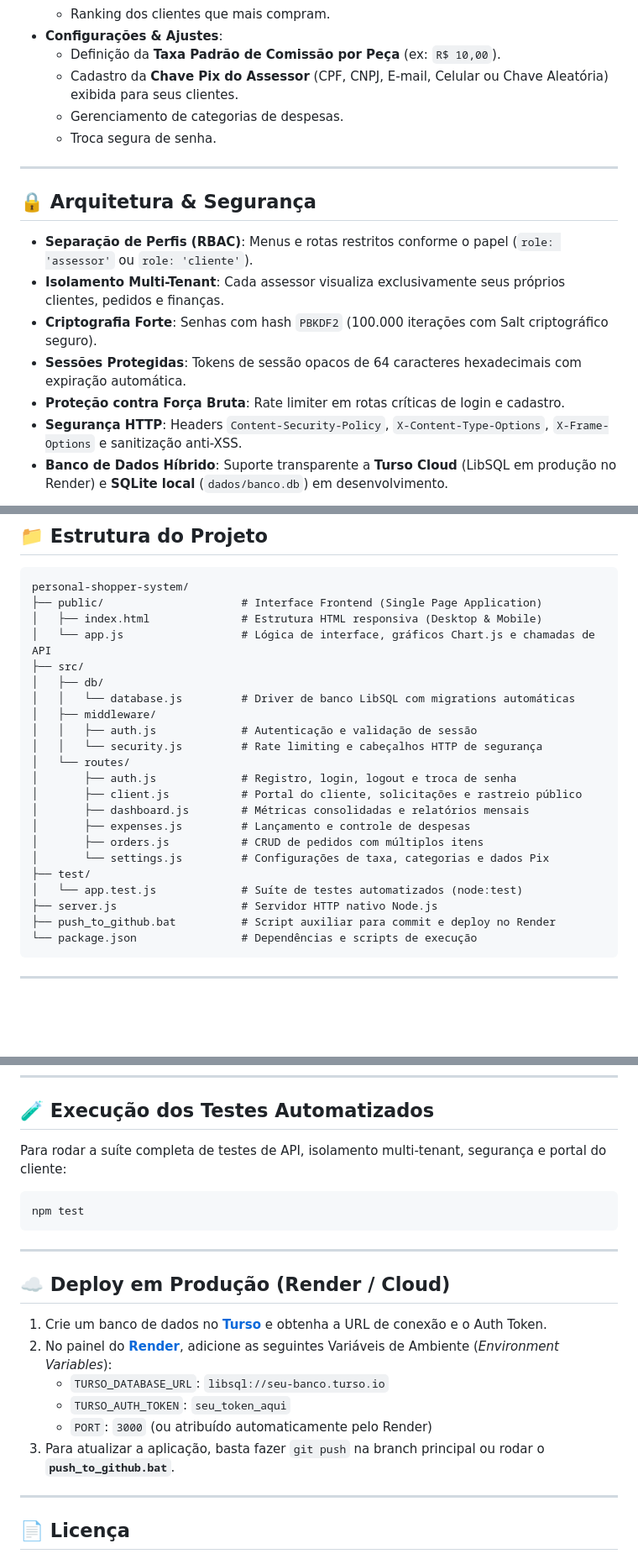
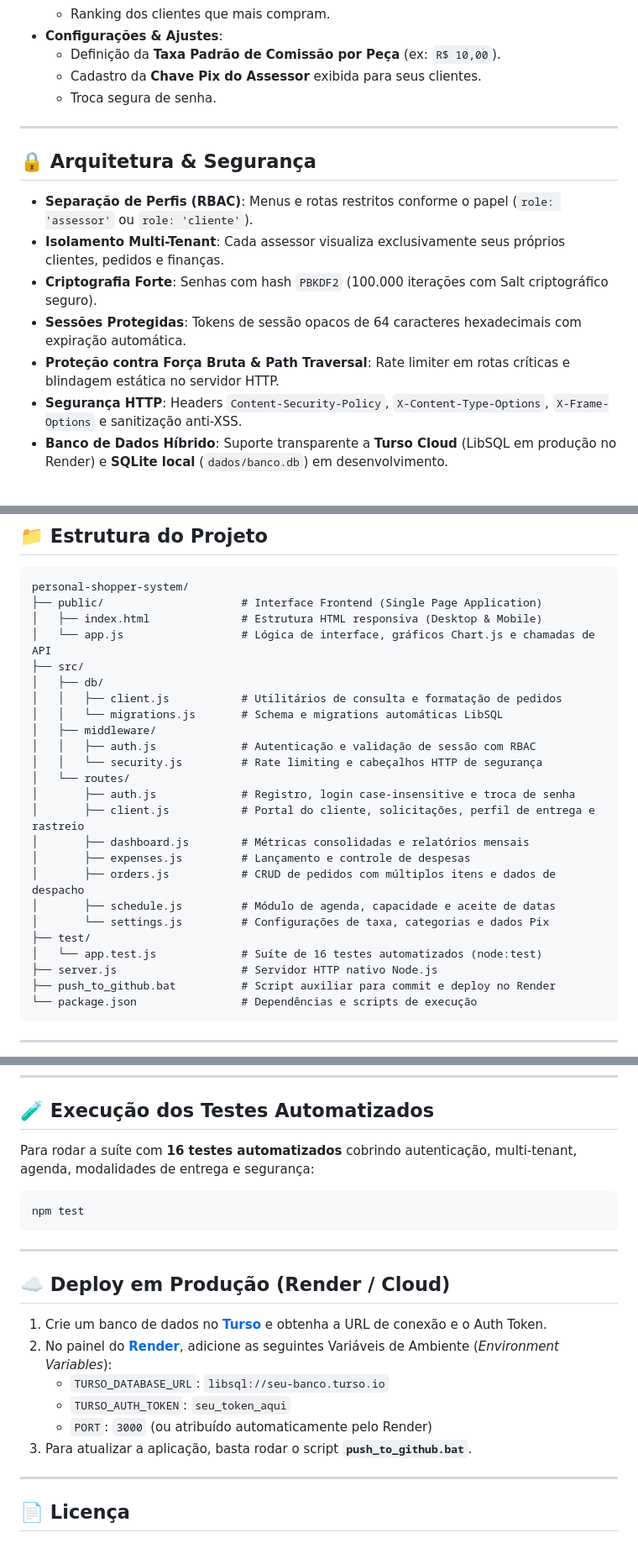
Before and after one commit to matheuslippe/Personal-Shopper, a Markdown page: README.md, 3 parts joined by grey strips. Shown at 84% size. Rendered like a GitHub page; blank space fills up the shorter version.

````diff
--- a/README.md
+++ b/README.md
@@ -44,8 +79,7 @@ Sistema web completo, seguro e responsivo desenvolvido especialmente para **Pers
   - Ranking dos clientes que mais compram.
 - **Configurações & Ajustes**:
   - Definição da **Taxa Padrão de Comissão por Peça** (ex: `R$ 10,00`).
-  - Cadastro da **Chave Pix do Assessor** (CPF, CNPJ, E-mail, Celular ou Chave Aleatória) exibida para seus clientes.
-  - Gerenciamento de categorias de despesas.
+  - Cadastro da **Chave Pix do Assessor** exibida para seus clientes.
   - Troca segura de senha.
 
 ---
@@ -56,7 +90,7 @@ Sistema web completo, seguro e responsivo desenvolvido especialmente para **Pers
 - **Isolamento Multi-Tenant**: Cada assessor visualiza exclusivamente seus próprios clientes, pedidos e finanças.
 - **Criptografia Forte**: Senhas com hash `PBKDF2` (100.000 iterações com Salt criptográfico seguro).
 - **Sessões Protegidas**: Tokens de sessão opacos de 64 caracteres hexadecimais com expiração automática.
-- **Proteção contra Força Bruta**: Rate limiter em rotas críticas de login e cadastro.
+- **Proteção contra Força Bruta & Path Traversal**: Rate limiter em rotas críticas e blindagem estática no servidor HTTP.
 - **Segurança HTTP**: Headers `Content-Security-Policy`, `X-Content-Type-Options`, `X-Frame-Options` e sanitização anti-XSS.
 - **Banco de Dados Híbrido**: Suporte transparente a **Turso Cloud** (LibSQL em produção no Render) e **SQLite local** (`dados/banco.db`) em desenvolvimento.
 
@@ -71,19 +105,21 @@ personal-shopper-system/
 │   └── app.js                  # Lógica de interface, gráficos Chart.js e chamadas de API
 ├── src/
 │   ├── db/
-│   │   └── database.js         # Driver de banco LibSQL com migrations automáticas
+│   │   ├── client.js           # Utilitários de consulta e formatação de pedidos
+│   │   └── migrations.js       # Schema e migrations automáticas LibSQL
 │   ├── middleware/
-│   │   ├── auth.js             # Autenticação e validação de sessão
+│   │   ├── auth.js             # Autenticação e validação de sessão com RBAC
 │   │   └── security.js         # Rate limiting e cabeçalhos HTTP de segurança
 │   └── routes/
-│       ├── auth.js             # Registro, login, logout e troca de senha
-│       ├── client.js           # Portal do cliente, solicitações e rastreio público
+│       ├── auth.js             # Registro, login case-insensitive e troca de senha
+│       ├── client.js           # Portal do cliente, solicitações, perfil de entrega e rastreio
 │       ├── dashboard.js        # Métricas consolidadas e relatórios mensais
 │       ├── expenses.js         # Lançamento e controle de despesas
-│       ├── orders.js           # CRUD de pedidos com múltiplos itens
+│       ├── orders.js           # CRUD de pedidos com múltiplos itens e dados de despacho
+│       ├── schedule.js         # Módulo de agenda, capacidade e aceite de datas
 │       └── settings.js         # Configurações de taxa, categorias e dados Pix
 ├── test/
-│   └── app.test.js             # Suíte de testes automatizados (node:test)
+│   └── app.test.js             # Suíte de 16 testes automatizados (node:test)
 ├── server.js                   # Servidor HTTP nativo Node.js
 ├── push_to_github.bat          # Script auxiliar para commit e deploy no Render
 └── package.json                # Dependências e scripts de execução
@@ -123,7 +159,7 @@ personal-shopper-system/
 
 ## 🧪 Execução dos Testes Automatizados
 
-Para rodar a suíte completa de testes de API, isolamento multi-tenant, segurança e portal do cliente:
+Para rodar a suíte com **16 testes automatizados** cobrindo autenticação, multi-tenant, agenda, modalidades de entrega e segurança:
 
 ```bash
 npm test
@@ -138,7 +174,7 @@ npm test
    - `TURSO_DATABASE_URL`: `libsql://seu-banco.turso.io`
    - `TURSO_AUTH_TOKEN`: `seu_token_aqui`
    - `PORT`: `3000` (ou atribuído automaticamente pelo Render)
-3. Para atualizar a aplicação, basta fazer `git push` na branch principal ou rodar o **`push_to_github.bat`**.
+3. Para atualizar a aplicação, basta rodar o script **`push_to_github.bat`**.
 
 ---
 
````
Also changed, not shown: other parts of README.md (+47 -12 lines).
